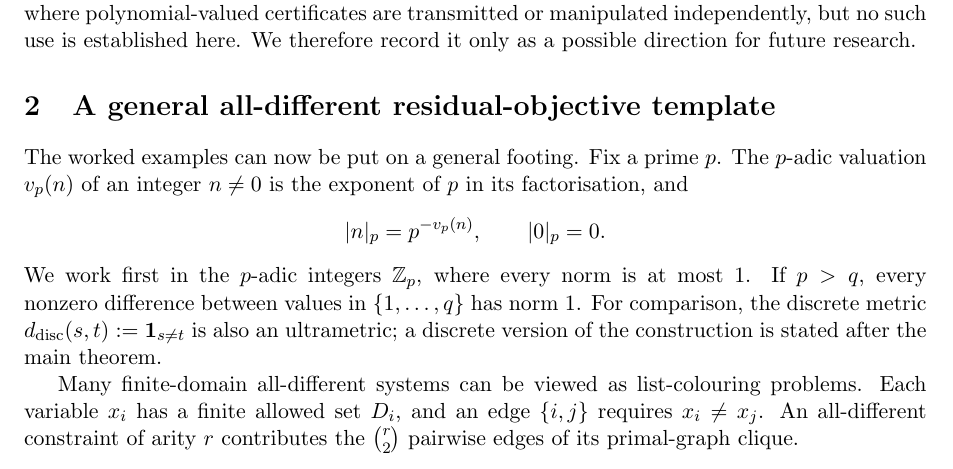
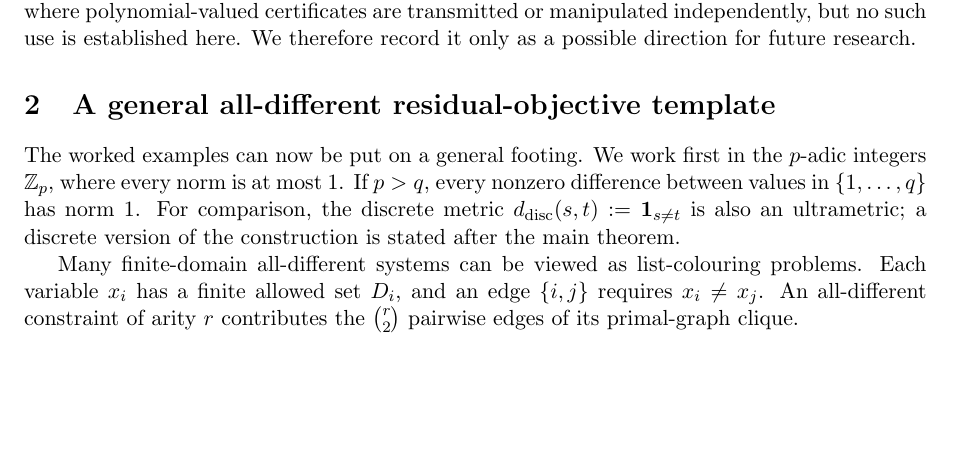
Before and after one commit to solresol/sudoku-padic-regression, a LaTeX paper (paper/sudoku_padic_regression.tex): part of page 5 of 25, cut so that both start at the same text, the shorter picture padded with empty space. Compiled offline with pdfLaTeX.

Commit message:
Remove the repeated p-adic norm definition (#10)

```diff
--- a/paper/sudoku_padic_regression.tex
+++ b/paper/sudoku_padic_regression.tex
@@ -249,10 +249,7 @@ We do not use this representation in the algorithm or the browser. Constructing
 \section{A general all-different residual-objective template}
 \label{construction}
 
-The worked examples can now be put on a general footing. Fix a prime $p$. The $p$-adic valuation $v_p(n)$ of an integer $n\neq 0$ is the exponent of $p$ in its factorisation, and
-\[
-|n|_p = p^{-v_p(n)}, \qquad |0|_p = 0.
-\]
+The worked examples can now be put on a general footing.
 We work first in the $p$-adic integers $\mathbb Z_p$, where every norm is at most $1$. If $p>q$, every nonzero difference between values in $\{1,\dots,q\}$ has norm $1$. For comparison, the discrete metric \(d_{\mathrm{disc}}(s,t):=\mathbf 1_{s\neq t}\) is also an ultrametric; a discrete version of the construction is stated after the main theorem.
 
 Many finite-domain all-different systems can be viewed as list-colouring problems. Each variable $x_i$ has a finite allowed set $D_i$, and an edge \(\{i,j\}\) requires \(x_i\neq x_j\). An all-different constraint of arity \(r\) contributes the \(\binom{r}{2}\) pairwise edges of its primal-graph clique.
```
